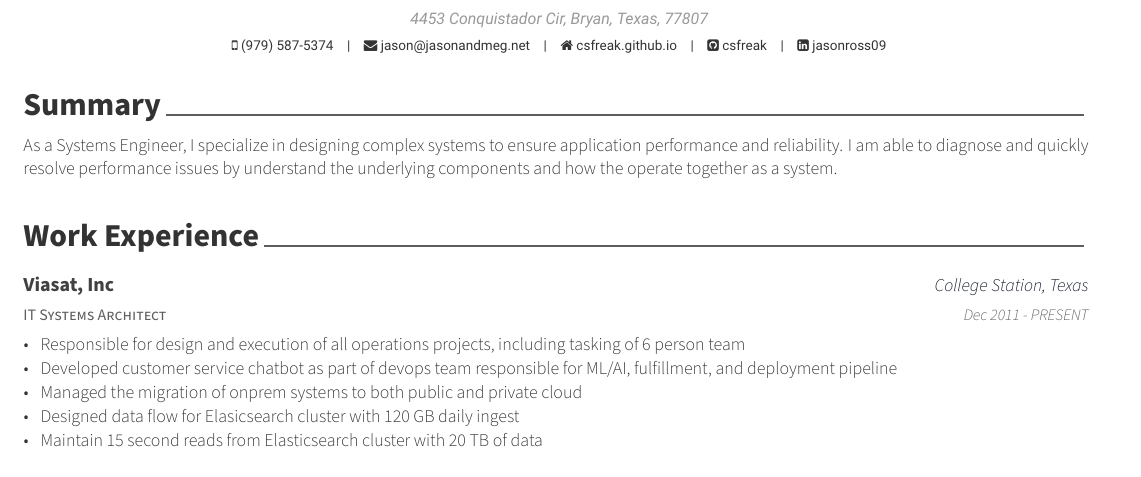
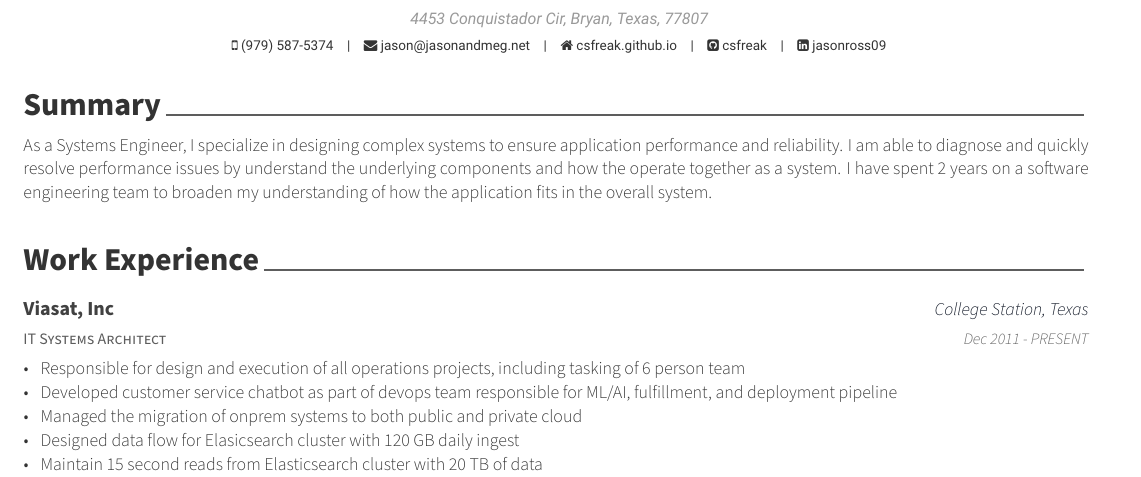
Before and after one commit to csfreak/resume, a LaTeX CV (resume.tex, which reads summary.tex): part of the page, cut so that both start at the same text. Compiled offline with XeLaTeX.

Commit message:
Update summary.tex

```diff
--- a/summary.tex
+++ b/summary.tex
@@ -10,5 +10,5 @@
 \begin{cvparagraph}
 
 %---------------------------------------------------------
-As a Systems Engineer,  I specialize in designing complex systems to ensure application performance and reliability.  I am able to diagnose and quickly resolve performance issues by understand the underlying components and how the operate together as a system.
+As a Systems Engineer,  I specialize in designing complex systems to ensure application performance and reliability.  I am able to diagnose and quickly resolve performance issues by understand the underlying components and how the operate together as a system.  I have spent 2 years on a software engineering team to broaden my understanding of how the application fits in the overall system.
 \end{cvparagraph}
```
